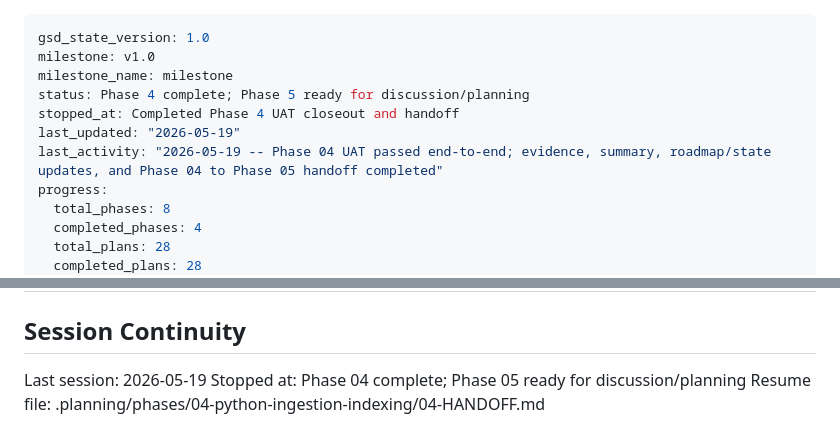
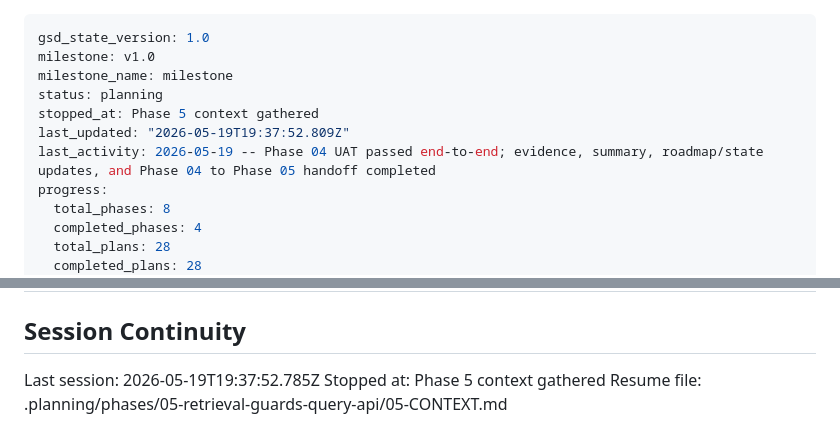
Before and after one commit to DITEKmax/corp-rag, a Markdown page: .planning/STATE.md, 2 parts joined by grey strips. Rendered like a GitHub page.

Commit message:
docs(state): record phase 5 context session

```diff
--- a/.planning/STATE.md
+++ b/.planning/STATE.md
@@ -2,10 +2,10 @@
 gsd_state_version: 1.0
 milestone: v1.0
 milestone_name: milestone
-status: Phase 4 complete; Phase 5 ready for discussion/planning
-stopped_at: Completed Phase 4 UAT closeout and handoff
-last_updated: "2026-05-19"
-last_activity: "2026-05-19 -- Phase 04 UAT passed end-to-end; evidence, summary, roadmap/state updates, and Phase 04 to Phase 05 handoff completed"
+status: planning
+stopped_at: Phase 5 context gathered
+last_updated: "2026-05-19T19:37:52.809Z"
+last_activity: 2026-05-19 -- Phase 04 UAT passed end-to-end; evidence, summary, roadmap/state updates, and Phase 04 to Phase 05 handoff completed
 progress:
   total_phases: 8
   completed_phases: 4
@@ -134,6 +134,6 @@ Recent locked decisions affecting current work:
 
 ## Session Continuity
 
-Last session: 2026-05-19
-Stopped at: Phase 04 complete; Phase 05 ready for discussion/planning
-Resume file: .planning/phases/04-python-ingestion-indexing/04-HANDOFF.md
+Last session: 2026-05-19T19:37:52.785Z
+Stopped at: Phase 5 context gathered
+Resume file: .planning/phases/05-retrieval-guards-query-api/05-CONTEXT.md
```
